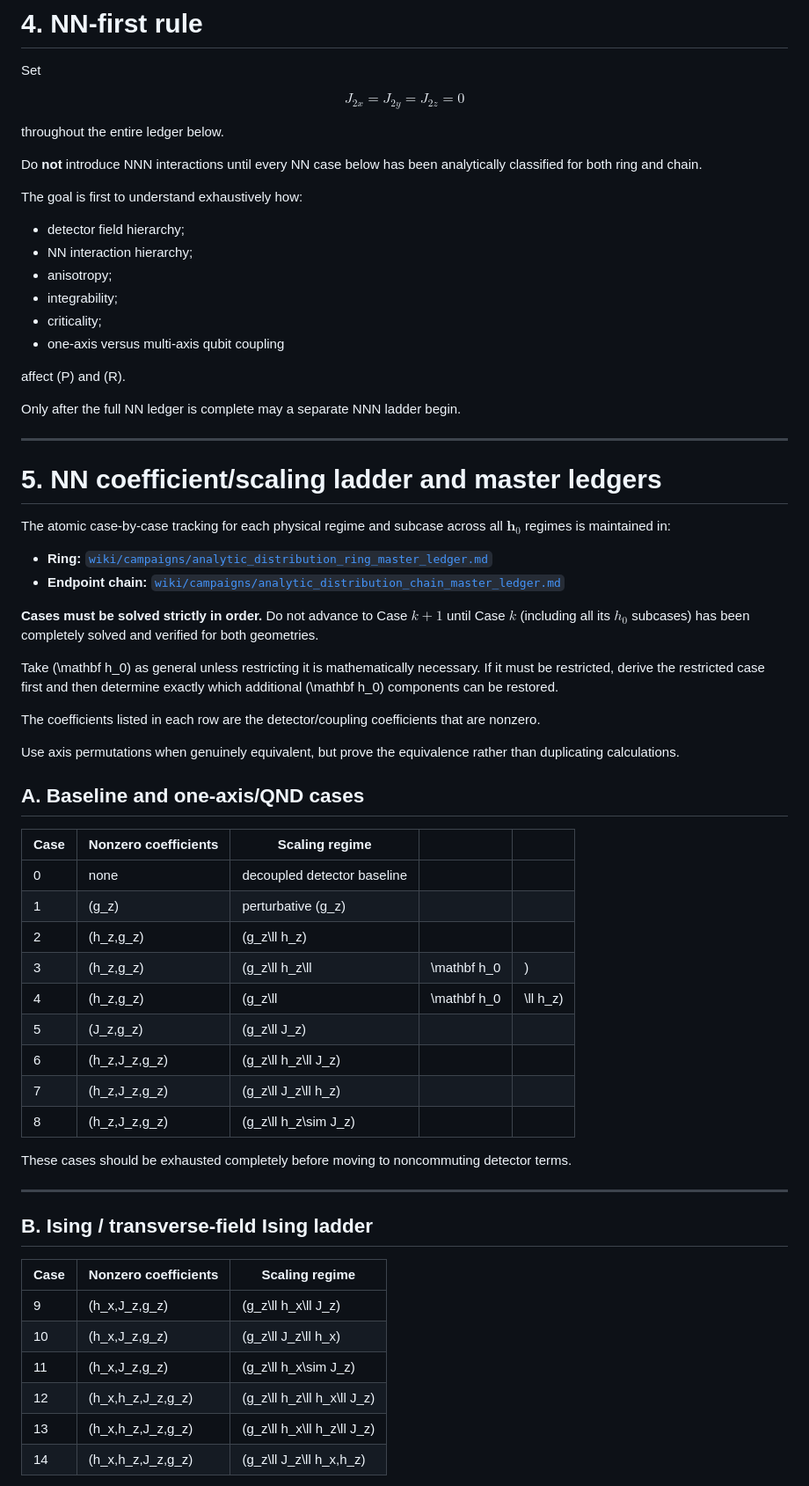
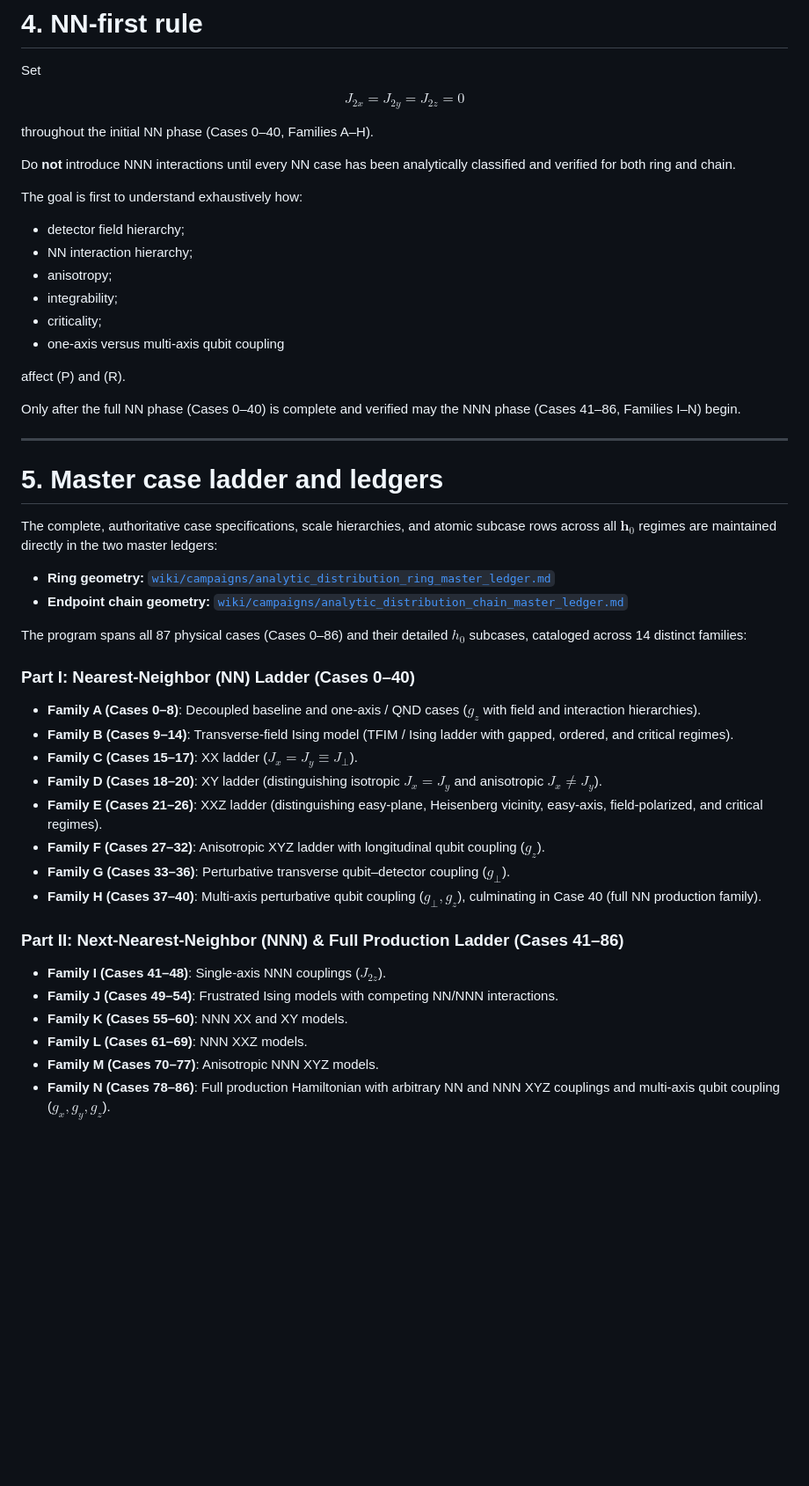
Before and after one commit to AdQuanta/collapse, a Markdown page: goal-analytic.md, the part around one of its changes. Shown at 88% size. Rendered like a GitHub page; blank space fills up the shorter version.

Commit message:
Replace redundant 40-case tables in goal-analytic.md with master ledgers structure

```diff
--- a/goal-analytic.md
+++ b/goal-analytic.md
@@ -347,9 +347,9 @@ $$
 J_{2x}=J_{2y}=J_{2z}=0
 $$
 
-throughout the entire ledger below.
+throughout the initial NN phase (Cases 0–40, Families A–H).
 
-Do **not** introduce NNN interactions until every NN case below has been analytically classified for both ring and chain.
+Do **not** introduce NNN interactions until every NN case has been analytically classified and verified for both ring and chain.
 
 The goal is first to understand exhaustively how:
 
@@ -362,50 +362,34 @@ The goal is first to understand exhaustively how:
 
 affect \(P\) and \(R\).
 
-Only after the full NN ledger is complete may a separate NNN ladder begin.
+Only after the full NN phase (Cases 0–40) is complete and verified may the NNN phase (Cases 41–86, Families I–N) begin.
 
 ---
 
-# 5. NN coefficient/scaling ladder and master ledgers
+# 5. Master case ladder and ledgers
 
-The atomic case-by-case tracking for each physical regime and subcase across all $\mathbf h_0$ regimes is maintained in:
-- **Ring:** [`wiki/campaigns/analytic_distribution_ring_master_ledger.md`](wiki/campaigns/analytic_distribution_ring_master_ledger.md)
-- **Endpoint chain:** [`wiki/campaigns/analytic_distribution_chain_master_ledger.md`](wiki/campaigns/analytic_distribution_chain_master_ledger.md)
+The complete, authoritative case specifications, scale hierarchies, and atomic subcase rows across all $\mathbf h_0$ regimes are maintained directly in the two master ledgers:
 
-**Cases must be solved strictly in order.** Do not advance to Case $k+1$ until Case $k$ (including all its $h_0$ subcases) has been completely solved and verified for both geometries.
+- **Ring geometry:** [`wiki/campaigns/analytic_distribution_ring_master_ledger.md`](wiki/campaigns/analytic_distribution_ring_master_ledger.md)
+- **Endpoint chain geometry:** [`wiki/campaigns/analytic_distribution_chain_master_ledger.md`](wiki/campaigns/analytic_distribution_chain_master_ledger.md)
 
-Take \(\mathbf h_0\) as general unless restricting it is mathematically necessary. If it must be restricted, derive the restricted case first and then determine exactly which additional \(\mathbf h_0\) components can be restored.
+The program spans all 87 physical cases (Cases 0–86) and their detailed $h_0$ subcases, cataloged across 14 distinct families:
 
-The coefficients listed in each row are the detector/coupling coefficients that are nonzero.
+### Part I: Nearest-Neighbor (NN) Ladder (Cases 0–40)
+- **Family A (Cases 0–8)**: Decoupled baseline and one-axis / QND cases ($g_z$ with field and interaction hierarchies).
+- **Family B (Cases 9–14)**: Transverse-field Ising model (TFIM / Ising ladder with gapped, ordered, and critical regimes).
+- **Family C (Cases 15–17)**: XX ladder ($J_x = J_y \equiv J_\perp$).
+- **Family D (Cases 18–20)**: XY ladder (distinguishing isotropic $J_x = J_y$ and anisotropic $J_x \neq J_y$).
+- **Family E (Cases 21–26)**: XXZ ladder (distinguishing easy-plane, Heisenberg vicinity, easy-axis, field-polarized, and critical regimes).
+- **Family F (Cases 27–32)**: Anisotropic XYZ ladder with longitudinal qubit coupling ($g_z$).
+- **Family G (Cases 33–36)**: Perturbative transverse qubit–detector coupling ($g_\perp$).
+- **Family H (Cases 37–40)**: Multi-axis perturbative qubit coupling ($g_\perp, g_z$), culminating in Case 40 (full NN production family).
 
-Use axis permutations when genuinely equivalent, but prove the equivalence rather than duplicating calculations.
+### Part II: Next-Nearest-Neighbor (NNN) & Full Production Ladder (Cases 41–86)
+- **Family I (Cases 41–48)**: Single-axis NNN couplings ($J_{2z}$).
+- **Family J (Cases 49–54)**: Frustrated Ising models with competing NN/NNN interactions.
+- **Family K (Cases 55–60)**: NNN XX and XY models.
+- **Family L (Cases 61–69)**: NNN XXZ models.
+- **Family M (Cases 70–77)**: Anisotropic NNN XYZ models.
+- **Family N (Cases 78–86)**: Full production Hamiltonian with arbitrary NN and NNN XYZ couplings and multi-axis qubit coupling ($g_x, g_y, g_z$).
 
-## A. Baseline and one-axis/QND cases
-
-| Case | Nonzero coefficients | Scaling regime              |             |          |
-| ---- | -------------------- | --------------------------- | ----------- | -------- |
-| 0    | none                 | decoupled detector baseline |             |          |
-| 1    | \(g_z\)              | perturbative \(g_z\)        |             |          |
-| 2    | \(h_z,g_z\)          | \(g_z\ll h_z\)              |             |          |
-| 3    | \(h_z,g_z\)          | (g_z\ll h_z\ll              | \mathbf h_0 | )        |
-| 4    | \(h_z,g_z\)          | (g_z\ll                     | \mathbf h_0 | \ll h_z) |
-| 5    | \(J_z,g_z\)          | \(g_z\ll J_z\)              |             |          |
-| 6    | \(h_z,J_z,g_z\)      | \(g_z\ll h_z\ll J_z\)       |             |          |
-| 7    | \(h_z,J_z,g_z\)      | \(g_z\ll J_z\ll h_z\)       |             |          |
-| 8    | \(h_z,J_z,g_z\)      | \(g_z\ll h_z\sim J_z\)      |             |          |
-
-These cases should be exhausted completely before moving to noncommuting detector terms.
-
----
-
-## B. Ising / transverse-field Ising ladder
-
-| Case | Nonzero coefficients | Scaling regime               |
-| ---- | -------------------- | ---------------------------- |
-| 9    | \(h_x,J_z,g_z\)      | \(g_z\ll h_x\ll J_z\)        |
-| 10   | \(h_x,J_z,g_z\)      | \(g_z\ll J_z\ll h_x\)        |
-| 11   | \(h_x,J_z,g_z\)      | \(g_z\ll h_x\sim J_z\)       |
-| 12   | \(h_x,h_z,J_z,g_z\)  | \(g_z\ll h_z\ll h_x\ll J_z\) |
-| 13   | \(h_x,h_z,J_z,g_z\)  | \(g_z\ll h_x\ll h_z\ll J_z\) |
-| 14   | \(h_x,h_z,J_z,g_z\)  | \(g_z\ll J_z\ll h_x,h_z\)    |
-
```
Also changed, not shown: other parts of goal-analytic.md (+18 -141 lines).
